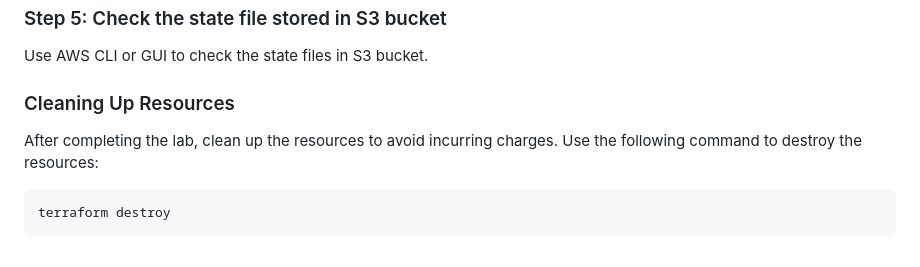
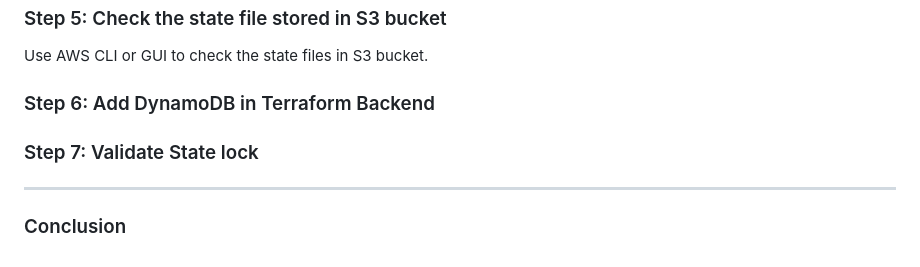
Before and after one commit to zawmh96/Terraform-Labs, a Markdown page: Lab 1/README.md, the part around the change. GitHub-like rendering.

````diff
--- a/Lab 1/README.md
+++ b/Lab 1/README.md
@@ -87,8 +87,9 @@ terraform apply
 ### Step 5: Check the state file stored in S3 bucket
 Use AWS CLI or GUI to check the state files in S3 bucket.
 
-### Cleaning Up Resources
-After completing the lab, clean up the resources to avoid incurring charges. Use the following command to destroy the resources:
-```
-terraform destroy
-```
+### Step 6: Add DynamoDB in Terraform Backend
+
+### Step 7: Validate State lock
+
+---
+### Conclusion
````
